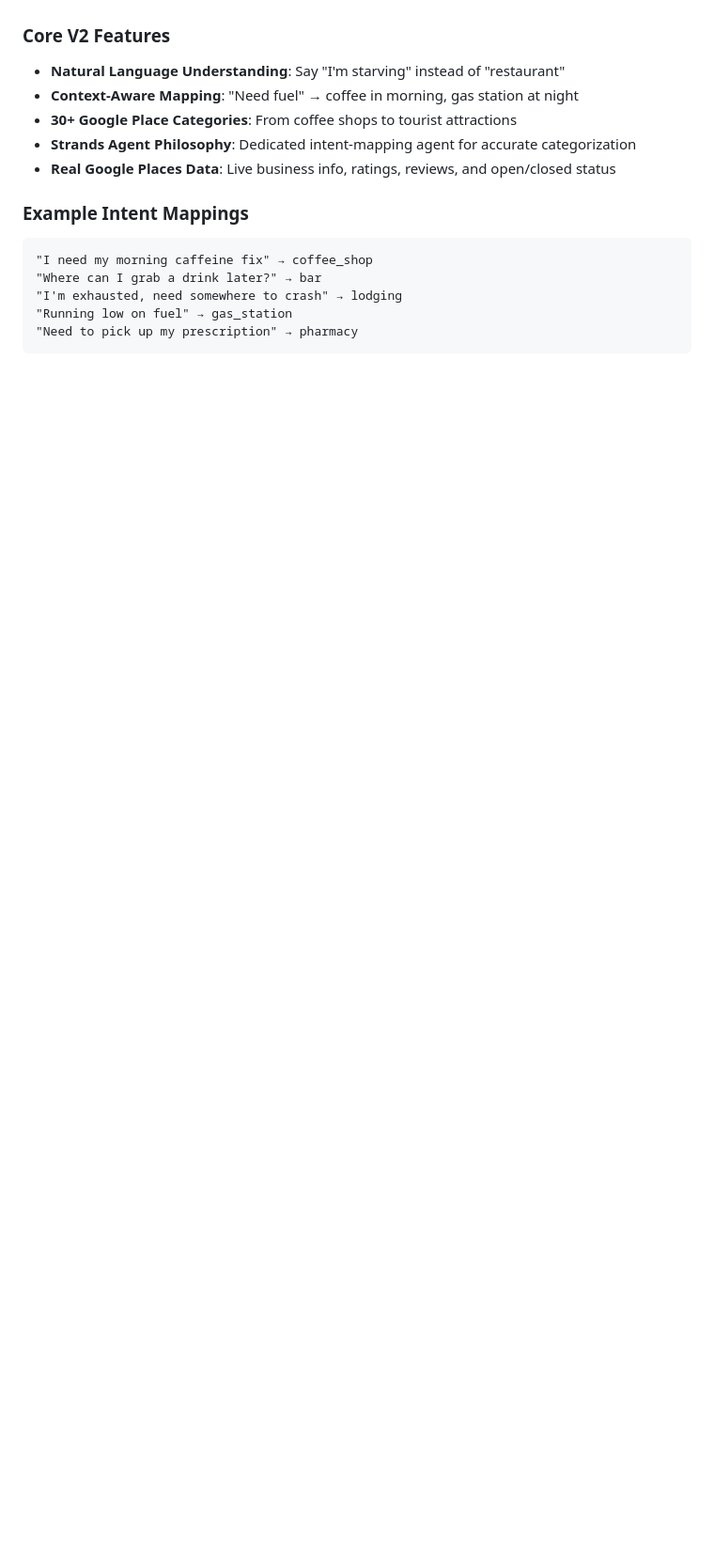
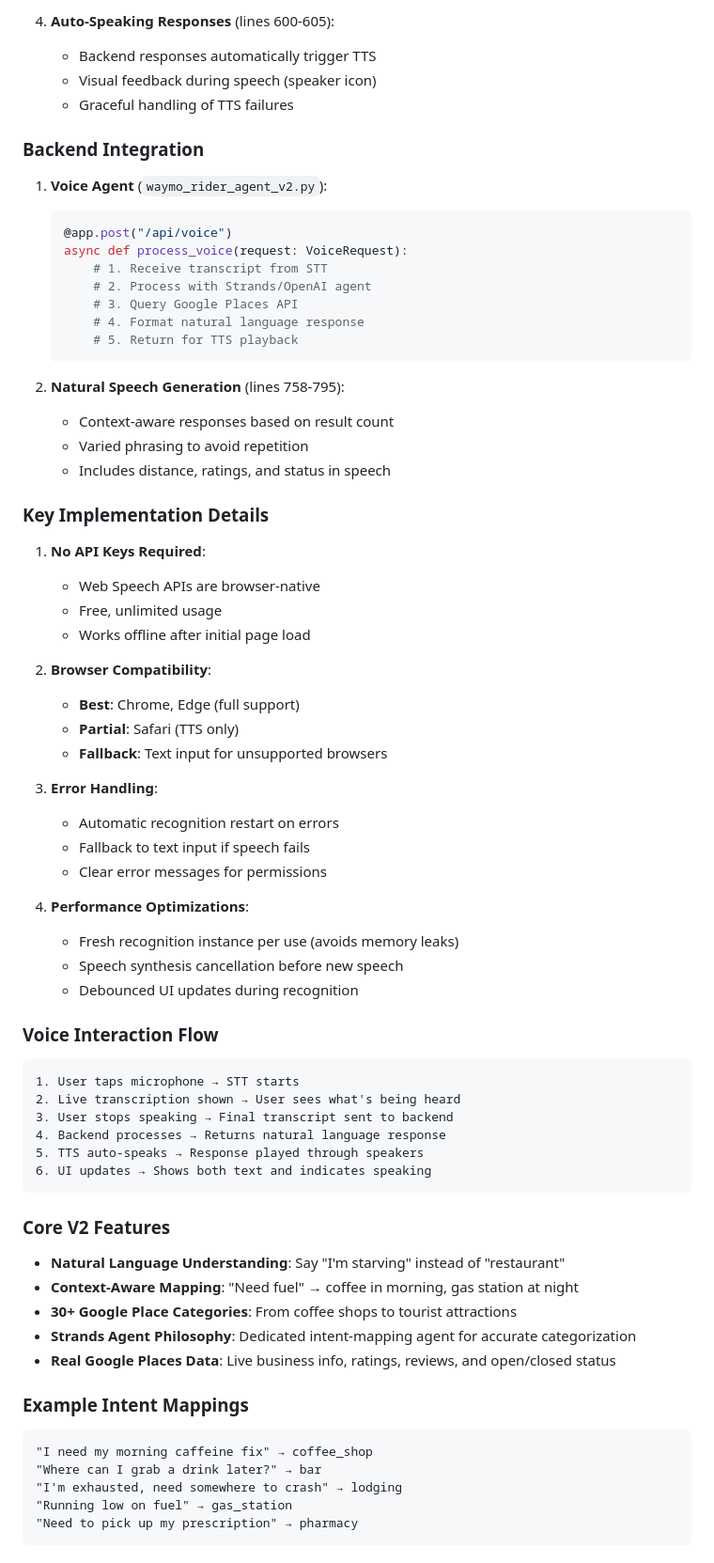
Before and after one commit to kittohq/hackday-2025, a Markdown page: README.md, the part around one of its changes. Shown at 94% size. Rendered like a GitHub page; blank space fills up the shorter version.

````diff
--- a/README.md
+++ b/README.md
@@ -33,3 +98,57 @@ The latest version (`app_voice.py`) provides a full voice conversational interfa
+4. **Auto-Speaking Responses** (lines 600-605):
+   - Backend responses automatically trigger TTS
+   - Visual feedback during speech (speaker icon)
+   - Graceful handling of TTS failures
+
+### Backend Integration
+
+1. **Voice Agent** (`waymo_rider_agent_v2.py`):
+   ```python
+   @app.post("/api/voice")
+   async def process_voice(request: VoiceRequest):
+       # 1. Receive transcript from STT
+       # 2. Process with Strands/OpenAI agent
+       # 3. Query Google Places API
+       # 4. Format natural language response
+       # 5. Return for TTS playback
+   ```
+
+2. **Natural Speech Generation** (lines 758-795):
+   - Context-aware responses based on result count
+   - Varied phrasing to avoid repetition
+   - Includes distance, ratings, and status in speech
+
+### Key Implementation Details
+
+1. **No API Keys Required**:
+   - Web Speech APIs are browser-native
+   - Free, unlimited usage
+   - Works offline after initial page load
+
+2. **Browser Compatibility**:
+   - **Best**: Chrome, Edge (full support)
+   - **Partial**: Safari (TTS only)
+   - **Fallback**: Text input for unsupported browsers
+
+3. **Error Handling**:
+   - Automatic recognition restart on errors
+   - Fallback to text input if speech fails
+   - Clear error messages for permissions
+
+4. **Performance Optimizations**:
+   - Fresh recognition instance per use (avoids memory leaks)
+   - Speech synthesis cancellation before new speech
+   - Debounced UI updates during recognition
+
+### Voice Interaction Flow
+```
+1. User taps microphone → STT starts
+2. Live transcription shown → User sees what's being heard
+3. User stops speaking → Final transcript sent to backend
+4. Backend processes → Returns natural language response
+5. TTS auto-speaks → Response played through speakers
+6. UI updates → Shows both text and indicates speaking
+```
 
 ### Core V2 Features
 - **Natural Language Understanding**: Say "I'm starving" instead of "restaurant"
````
Also changed, not shown: other parts of README.md (+65 -0 lines).
